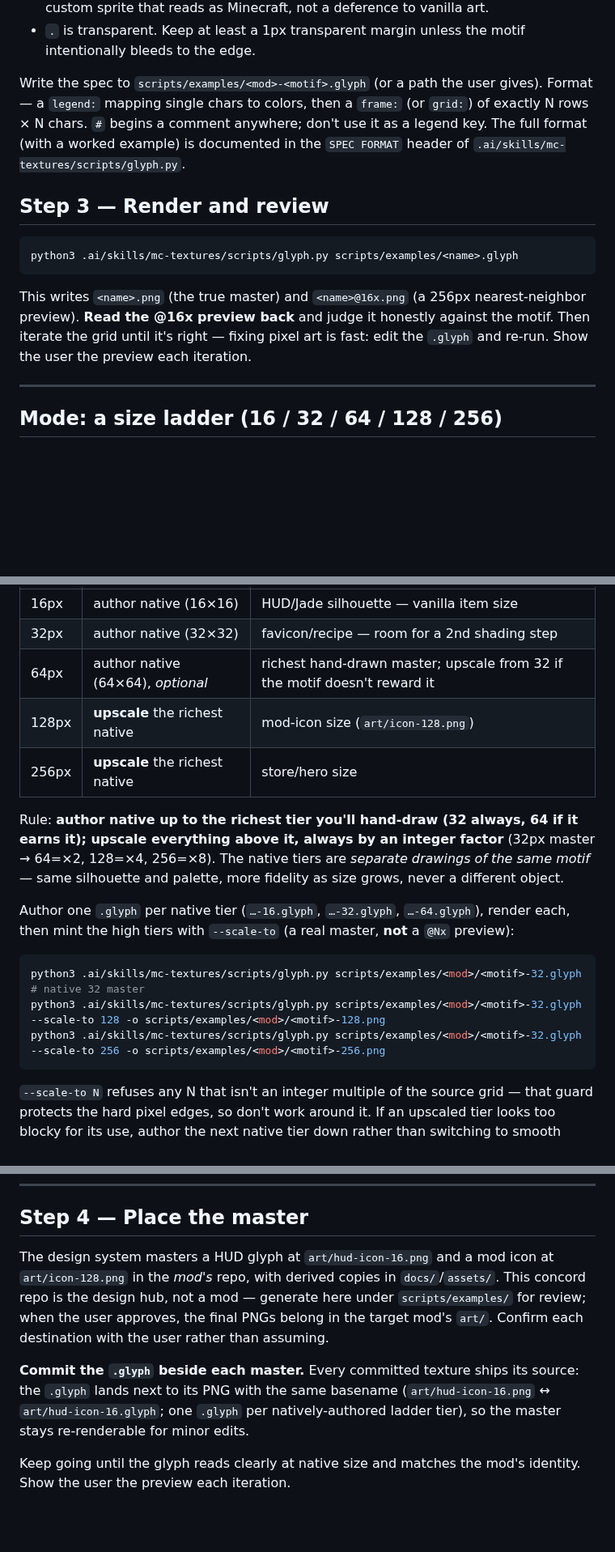
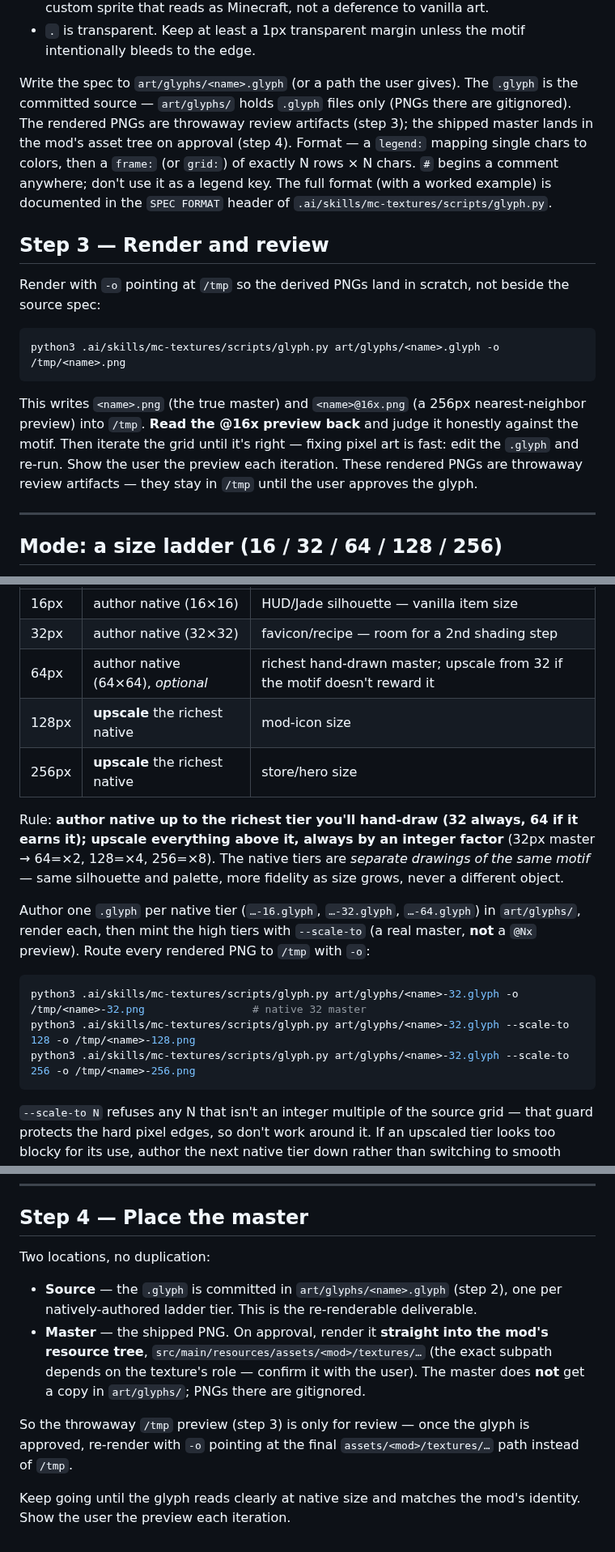
Before and after one commit to rfizzle/concord, a Markdown page: .ai/commands/glyph.md, 3 parts joined by grey strips. Shown at 81% size. Rendered like a GitHub page; blank space fills up the shorter version.

Commit message:
docs(commands): route glyph + sfx output to /tmp previews and asset-tree masters
Source spec is committed in art/glyphs/ (or art/audio/), rendered PNGs/audio
are throwaway review artifacts routed to /tmp via -o, and the shipped master
renders straight into the mod's resource tree on approval — no duplicate copy
under art/.

Co-Authored-By: Claude Opus 4.8 (1M context) <noreply@anthropic.com>

````diff
--- a/.ai/commands/glyph.md
+++ b/.ai/commands/glyph.md
@@ -46,22 +46,30 @@ Honor the design-system glyph conventions:
 - `.` is transparent. Keep at least a 1px transparent margin unless the motif
   intentionally bleeds to the edge.
 
-Write the spec to `scripts/examples/<mod>-<motif>.glyph` (or a path the user
-gives). Format — a `legend:` mapping single chars to colors, then a `frame:` (or
-`grid:`) of exactly N rows × N chars. `#` begins a comment anywhere; don't use it
-as a legend key. The full format (with a worked example) is documented in the
-`SPEC FORMAT` header of `.ai/skills/mc-textures/scripts/glyph.py`.
+Write the spec to `art/glyphs/<name>.glyph` (or a path the user gives). The
+`.glyph` is the committed source — `art/glyphs/` holds `.glyph` files only (PNGs
+there are gitignored). The rendered PNGs are throwaway review artifacts (step 3);
+the shipped master lands in the mod's asset tree on approval (step 4). Format — a `legend:`
+mapping single chars to colors, then a `frame:` (or `grid:`) of exactly N rows ×
+N chars. `#` begins a comment anywhere; don't use it as a legend key. The full
+format (with a worked example) is documented in the `SPEC FORMAT` header of
+`.ai/skills/mc-textures/scripts/glyph.py`.
 
 ## Step 3 — Render and review
 
+Render with `-o` pointing at `/tmp` so the derived PNGs land in scratch, not
+beside the source spec:
+
 ```bash
-python3 .ai/skills/mc-textures/scripts/glyph.py scripts/examples/<name>.glyph
+python3 .ai/skills/mc-textures/scripts/glyph.py art/glyphs/<name>.glyph -o /tmp/<name>.png
 ```
 
 This writes `<name>.png` (the true master) and `<name>@16x.png` (a 256px
-nearest-neighbor preview). **Read the @16x preview back** and judge it honestly
-against the motif. Then iterate the grid until it's right — fixing pixel art is
-fast: edit the `.glyph` and re-run. Show the user the preview each iteration.
+nearest-neighbor preview) into `/tmp`. **Read the @16x preview back** and judge
+it honestly against the motif. Then iterate the grid until it's right — fixing
+pixel art is fast: edit the `.glyph` and re-run. Show the user the preview each
+iteration. These rendered PNGs are throwaway review artifacts — they stay in
+`/tmp` until the user approves the glyph.
 
 ---
 
@@ -77,7 +85,7 @@ source pixel becomes an N×N block), and hand-authoring past ~64px is impractica
 | 16px  | author native (16×16)          | HUD/Jade silhouette — vanilla item size |
 | 32px  | author native (32×32)          | favicon/recipe — room for a 2nd shading step |
 | 64px  | author native (64×64), *optional* | richest hand-drawn master; upscale from 32 if the motif doesn't reward it |
-| 128px | **upscale** the richest native | mod-icon size (`art/icon-128.png`) |
+| 128px | **upscale** the richest native | mod-icon size |
 | 256px | **upscale** the richest native | store/hero size |
 
 Rule: **author native up to the richest tier you'll hand-draw (32 always, 64 if
@@ -86,14 +94,14 @@ master → 64=×2, 128=×4, 256=×8). The native tiers are *separate drawings of
 same motif* — same silhouette and palette, more fidelity as size grows, never a
 different object.
 
-Author one `.glyph` per native tier (`…-16.glyph`, `…-32.glyph`, `…-64.glyph`),
-render each, then mint the high tiers with `--scale-to` (a real master, **not** a
-`@Nx` preview):
+Author one `.glyph` per native tier (`…-16.glyph`, `…-32.glyph`, `…-64.glyph`) in
+`art/glyphs/`, render each, then mint the high tiers with `--scale-to` (a real
+master, **not** a `@Nx` preview). Route every rendered PNG to `/tmp` with `-o`:
 
 ```bash
-python3 .ai/skills/mc-textures/scripts/glyph.py scripts/examples/<mod>/<motif>-32.glyph             # native 32 master
-python3 .ai/skills/mc-textures/scripts/glyph.py scripts/examples/<mod>/<motif>-32.glyph --scale-to 128 -o scripts/examples/<mod>/<motif>-128.png
-python3 .ai/skills/mc-textures/scripts/glyph.py scripts/examples/<mod>/<motif>-32.glyph --scale-to 256 -o scripts/examples/<mod>/<motif>-256.png
+python3 .ai/skills/mc-textures/scripts/glyph.py art/glyphs/<name>-32.glyph -o /tmp/<name>-32.png                 # native 32 master
+python3 .ai/skills/mc-textures/scripts/glyph.py art/glyphs/<name>-32.glyph --scale-to 128 -o /tmp/<name>-128.png
+python3 .ai/skills/mc-textures/scripts/glyph.py art/glyphs/<name>-32.glyph --scale-to 256 -o /tmp/<name>-256.png
 ```
 
 `--scale-to N` refuses any N that isn't an integer multiple of the source grid —
@@ -119,17 +127,18 @@ the whole strip + mcmeta), so an animated motif can ride the size ladder too.
 
 ## Step 4 — Place the master
 
-The design system masters a HUD glyph at `art/hud-icon-16.png` and a mod icon at
-`art/icon-128.png` in the *mod's* repo, with derived copies in
-`docs/`/`assets/`. This concord repo is the design hub, not a mod — generate here
-under `scripts/examples/` for review; when the user approves, the final PNGs
-belong in the target mod's `art/`. Confirm each destination with the user rather
-than assuming.
+Two locations, no duplication:
 
-**Commit the `.glyph` beside each master.** Every committed texture ships its source: the
-`.glyph` lands next to its PNG with the same basename
-(`art/hud-icon-16.png` ↔ `art/hud-icon-16.glyph`; one `.glyph` per natively-authored
-ladder tier), so the master stays re-renderable for minor edits.
+- **Source** — the `.glyph` is committed in `art/glyphs/<name>.glyph` (step 2),
+  one per natively-authored ladder tier. This is the re-renderable deliverable.
+- **Master** — the shipped PNG. On approval, render it **straight into the mod's
+  resource tree**, `src/main/resources/assets/<mod>/textures/…` (the exact
+  subpath depends on the texture's role — confirm it with the user). The master
+  does **not** get a copy in `art/glyphs/`; PNGs there are gitignored.
+
+So the throwaway `/tmp` preview (step 3) is only for review — once the glyph is
+approved, re-render with `-o` pointing at the final `assets/<mod>/textures/…`
+path instead of `/tmp`.
 
 Keep going until the glyph reads clearly at native size and matches the mod's
 identity. Show the user the preview each iteration.
````
Also changed, not shown: .ai/commands/sfx.md (+24 -10 lines).
